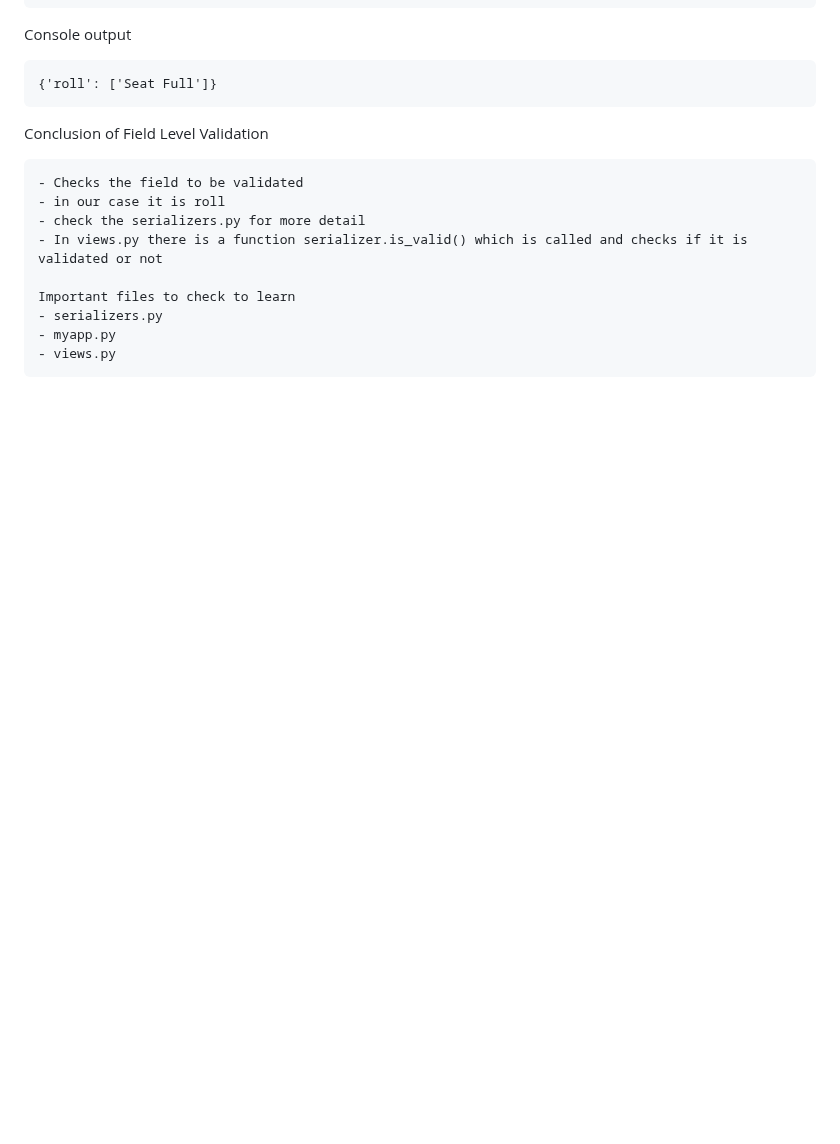
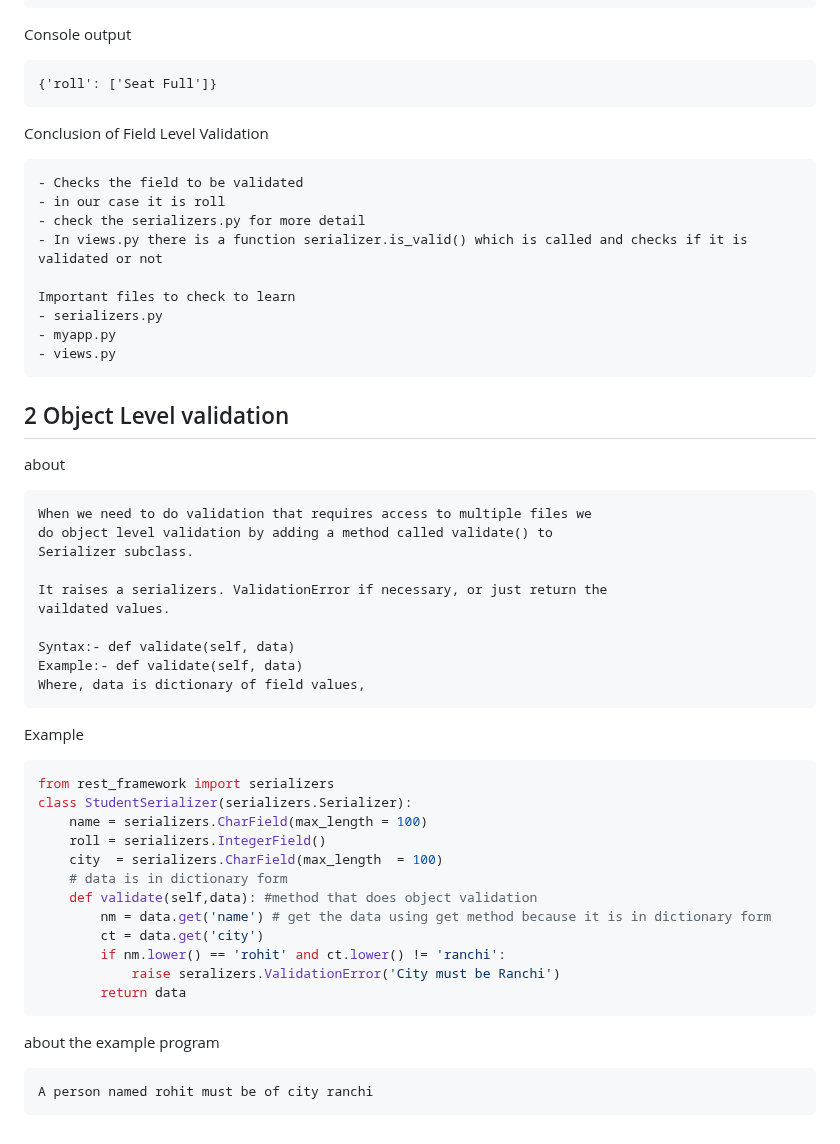
Before and after one commit to vectorsigmaissomewhere/Django-Projects-, a Markdown page: Core-Django/ConceptsWithCode/item 7 Validation in Django Rest Framework.md, the part around one of its changes. Rendered like a GitHub page; blank space fills up the shorter version.

````diff
--- a/Core-Django/ConceptsWithCode/item 7 Validation in Django Rest Framework.md
+++ b/Core-Django/ConceptsWithCode/item 7 Validation in Django Rest Framework.md
@@ -278,3 +278,38 @@ Important files to check to learn
 - myapp.py
 - views.py
 ```
+
+
+## 2 Object Level validation
+about
+```text
+When we need to do validation that requires access to multiple files we
+do object level validation by adding a method called validate() to
+Serializer subclass.
+
+It raises a serializers. ValidationError if necessary, or just return the
+vaildated values.
+
+Syntax:- def validate(self, data)
+Example:- def validate(self, data)
+Where, data is dictionary of field values,
+```
+Example
+```python
+from rest_framework import serializers
+class StudentSerializer(serializers.Serializer):
+    name = serializers.CharField(max_length = 100)
+    roll = serializers.IntegerField()
+    city  = serializers.CharField(max_length  = 100)
+    # data is in dictionary form
+    def validate(self,data): #method that does object validation
+        nm = data.get('name') # get the data using get method because it is in dictionary form
+        ct = data.get('city')
+        if nm.lower() == 'rohit' and ct.lower() != 'ranchi':
+            raise seralizers.ValidationError('City must be Ranchi')
+        return data
+```
+about the example program
+```text
+A person named rohit must be of city ranchi
+```
````
Also changed, not shown: other parts of Core-Django/ConceptsWithCode/item 7 Validation in Django Rest Framework.md (+1 -1 lines).
